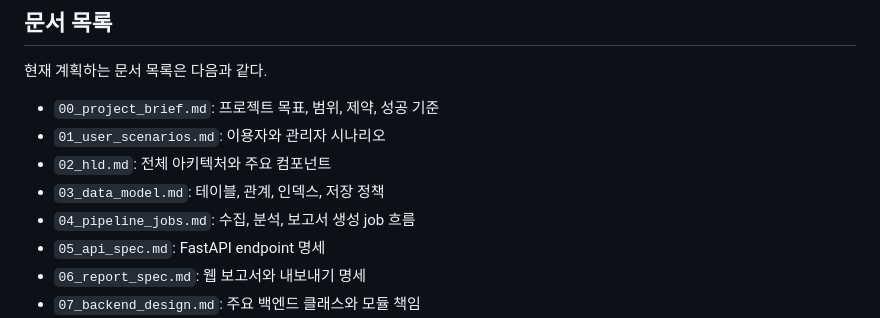
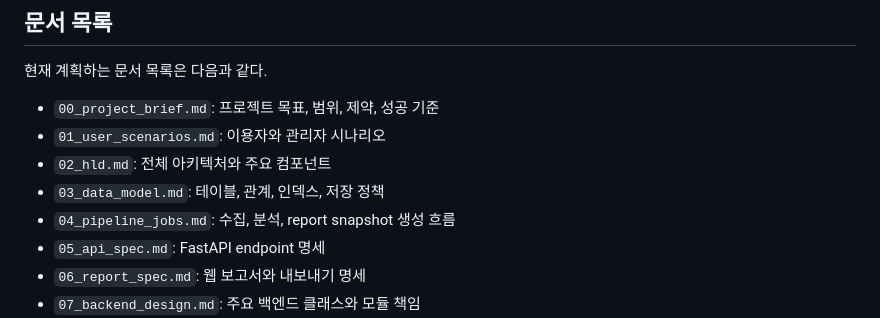
Before and after one commit to JaehnK/Hate-Speech-RAG-Service, a Markdown page: docs/99_documentation_agent_spec.md, the part around one of its changes. GitHub-like rendering.

Commit message:
docs: clarify pipeline document scope

```diff
--- a/docs/99_documentation_agent_spec.md
+++ b/docs/99_documentation_agent_spec.md
@@ -92,7 +92,7 @@ docs: add documentation agent spec
 - `01_user_scenarios.md`: 이용자와 관리자 시나리오
 - `02_hld.md`: 전체 아키텍처와 주요 컴포넌트
 - `03_data_model.md`: 테이블, 관계, 인덱스, 저장 정책
-- `04_pipeline_jobs.md`: 수집, 분석, 보고서 생성 job 흐름
+- `04_pipeline_jobs.md`: 수집, 분석, report snapshot 생성 흐름
 - `05_api_spec.md`: FastAPI endpoint 명세
 - `06_report_spec.md`: 웹 보고서와 내보내기 명세
 - `07_backend_design.md`: 주요 백엔드 클래스와 모듈 책임
```
Also changed, not shown: other parts of docs/99_documentation_agent_spec.md (+2 -2 lines).
